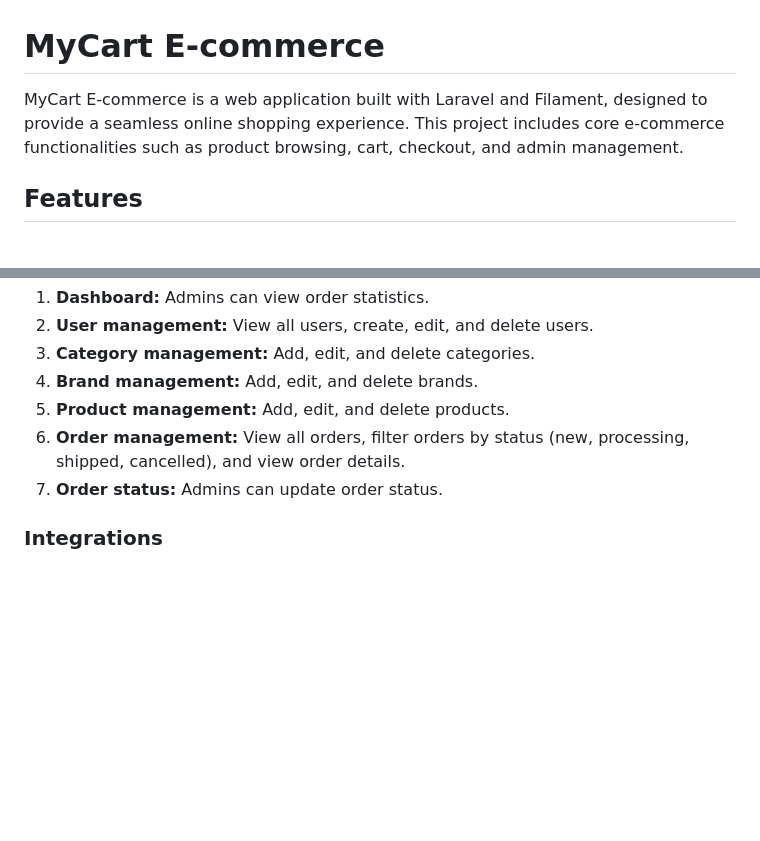
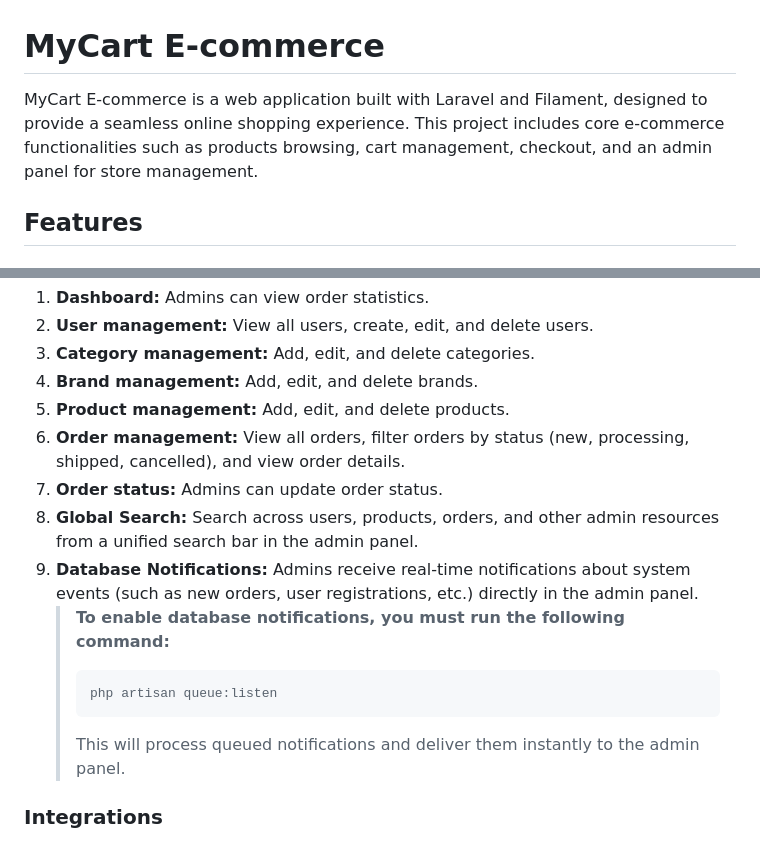
Before and after one commit to ZurickBuita/mycart-ecommerce, a Markdown page: README.md, 2 parts joined by grey strips. Drawn GitHub-style; blank space fills up the shorter version.

````diff
--- a/README.md
+++ b/README.md
@@ -1,6 +1,6 @@
 # MyCart E-commerce
 
-MyCart E-commerce is a web application built with Laravel and Filament, designed to provide a seamless online shopping experience. This project includes core e-commerce functionalities such as product browsing, cart, checkout, and admin management.
+MyCart E-commerce is a web application built with Laravel and Filament, designed to provide a seamless online shopping experience. This project includes core e-commerce functionalities such as products browsing, cart management, checkout, and an admin panel for store management.
 
 ## Features
 
@@ -22,6 +22,13 @@ MyCart E-commerce is a web application built with Laravel and Filament, designed
 5. **Product management:** Add, edit, and delete products.
 6. **Order management:** View all orders, filter orders by status (new, processing, shipped, cancelled), and view order details.
 7. **Order status:** Admins can update order status.
+8. **Global Search:** Search across users, products, orders, and other admin resources from a unified search bar in the admin panel.
+9. **Database Notifications:** Admins receive real-time notifications about system events (such as new orders, user registrations, etc.) directly in the admin panel.
+   > **To enable database notifications, you must run the following command:**
+   > ```bash
+   > php artisan queue:listen
+   > ```
+   > This will process queued notifications and deliver them instantly to the admin panel.
 
 ### Integrations
 
````
